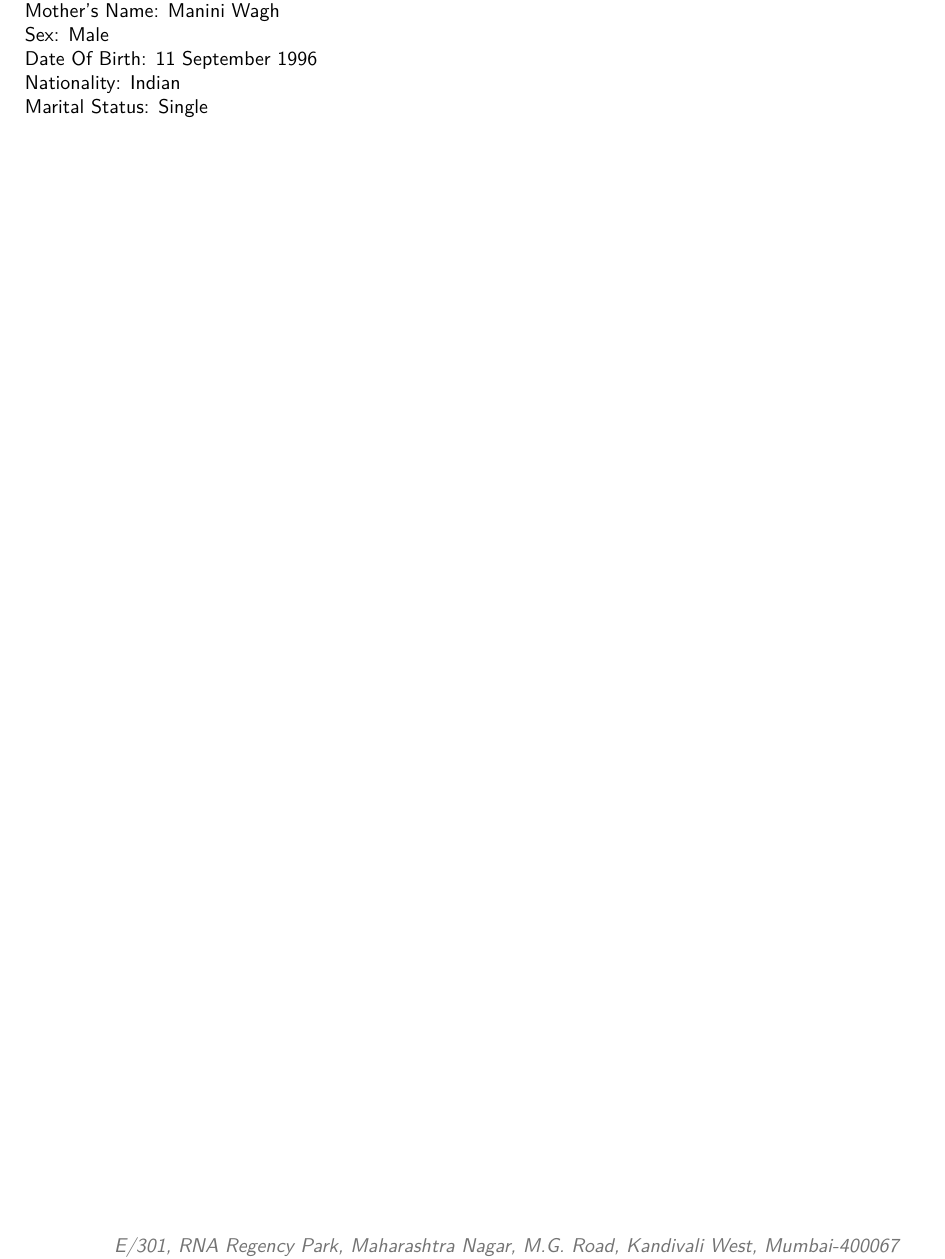
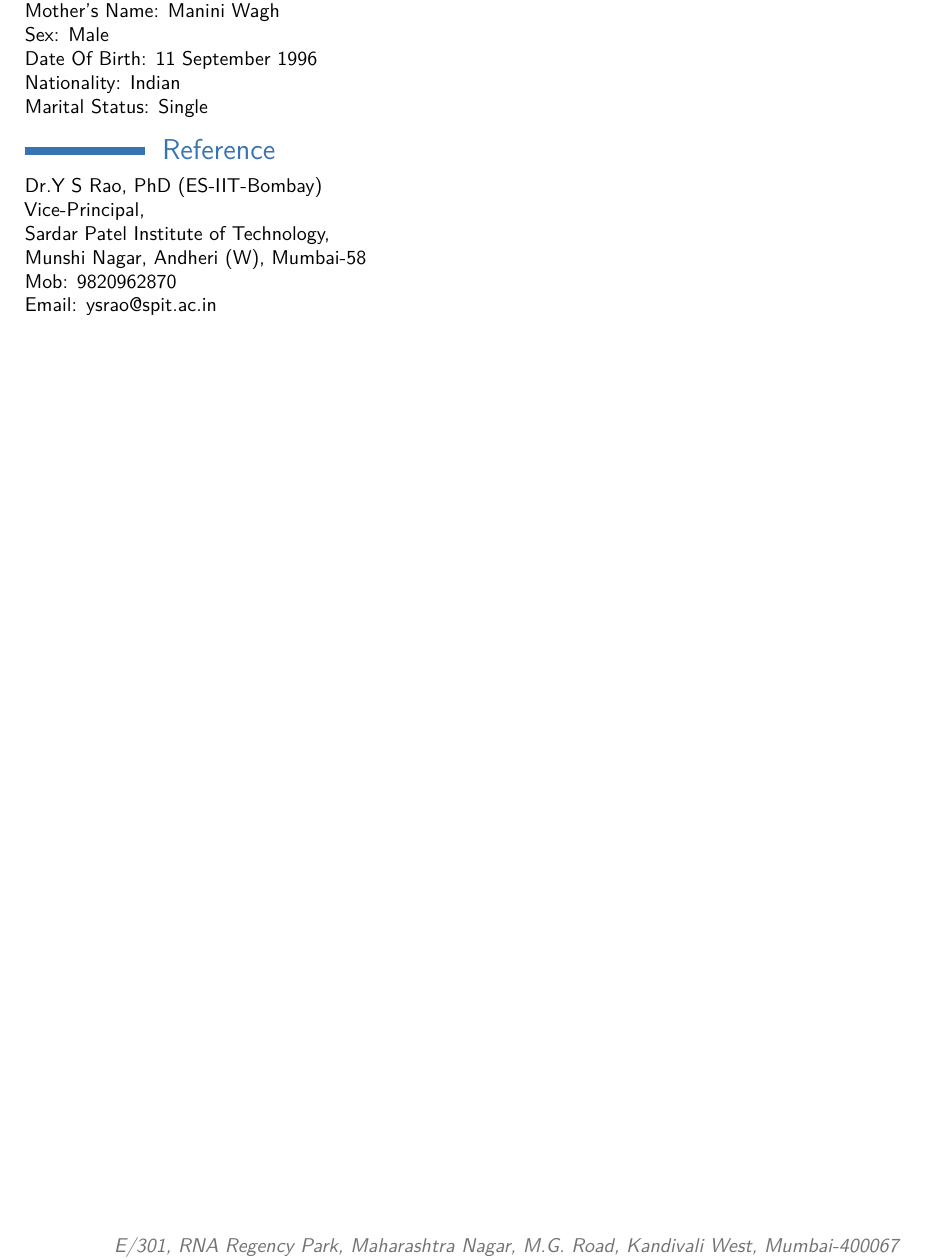
Before and after one commit to MadhavWagh/MadhavWagh_Resume, a LaTeX CV (MadhavWagh_Resume.tex): part of page 3 of 3, cut so that both start at the same text. Compiled offline with pdfLaTeX.

Commit message:
Add Reference

```diff
--- a/MadhavWagh_Resume.tex
+++ b/MadhavWagh_Resume.tex
@@ -209,6 +209,17 @@ Nationality: Indian\\
 Marital Status: Single
 
 
+%----------------------------------------------------------------------------------------
+%	REFERENCE
+%----------------------------------------------------------------------------------------
 
 
+\section{Reference}
+Dr.Y S Rao, PhD (ES-IIT-Bombay)    \\                                                                                    \
+Vice-Principal,      \\
+Sardar Patel Institute of Technology,       \\
+Munshi Nagar, Andheri (W), Mumbai-58     \\
+Mob: 9820962870 \\
+Email: ysrao@spit.ac.in   \\
+
 \end{document}
```
Also changed, not shown: MadhavWagh_Resume.pdf, 4 other files.
